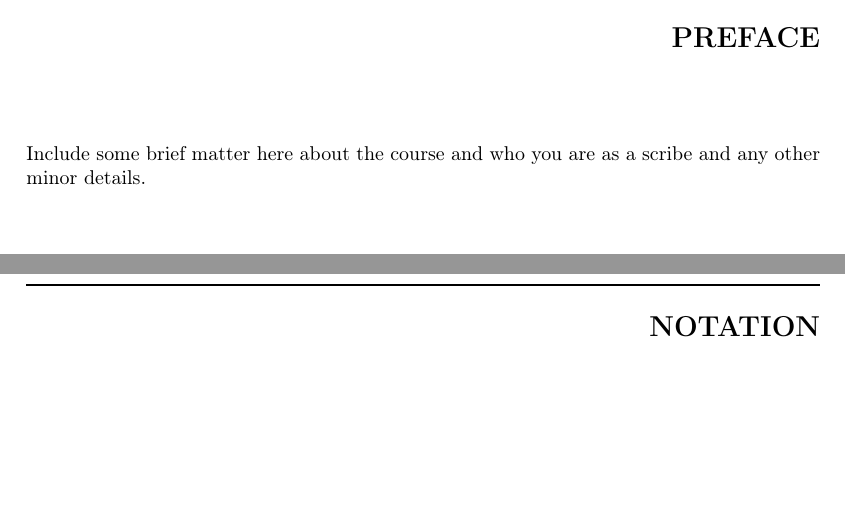
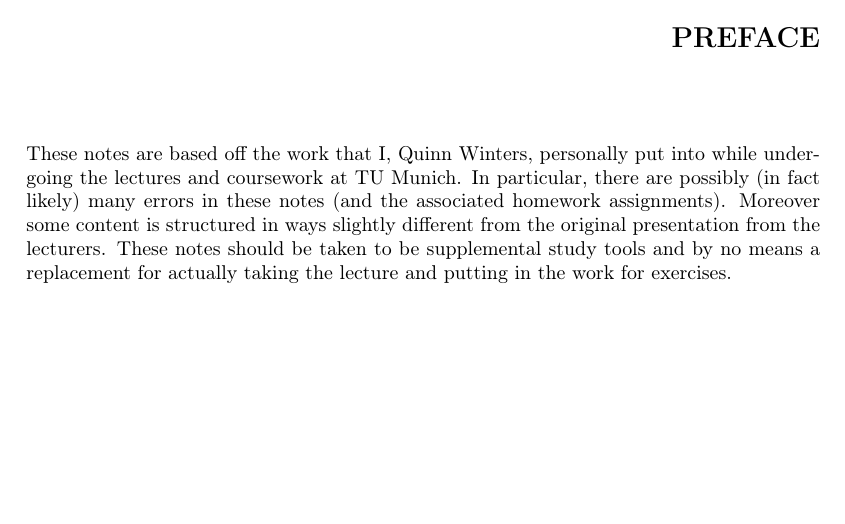
Before and after one commit to qwinters/tum-course-repo-template, a LaTeX book (notes/notes.tex, which reads notes/frontmatter/notation.tex, notes/frontmatter/preface.tex): two parts of pages 3 and 4 of 7 before the commit and part of page 3 of 5 after it, the two joined at a grey line, cut so that both start at the same text. Compiled offline with pdfLaTeX.

Commit message:
feat(notes): Updating notes boilerplate text

```diff
--- a/notes/frontmatter/notation.tex
+++ /dev/null
@@ -1,7 +0,0 @@
-\documentclass[../notes.tex]{subfile}
-
-\begin{document}
-
-\chapter{Notation}\label{chap:Notation}
-
-\end{document}
--- a/notes/frontmatter/preface.tex
+++ b/notes/frontmatter/preface.tex
@@ -4,7 +4,9 @@
 
 \chapter[Preface]{Preface}\label{chap:Preface}
 
-Include some brief matter here about the course and who you are as a scribe and any other minor details.
-
+These notes are based off the work that I, Quinn Winters, personally put into while undergoing the lectures and coursework at TU Munich.
+In particular, there are possibly (in fact likely) many errors in these notes (and the associated homework assignments). Moreover
+some content is structured in ways slightly different from the original presentation from the lecturers. These notes should be
+taken to be supplemental study tools and by no means a replacement for actually taking the lecture and putting in the work for exercises.
 
 \end{document}
--- a/notes/notes.tex
+++ b/notes/notes.tex
@@ -15,12 +15,12 @@
 }
 
 % Setup the course information
-\newcommand{\theseries}{University Name: Course Number}
+\newcommand{\theseries}{TU Munich: MAXXXX}
 \newcommand{\thetopic}{Course Title}
 \newcommand{\theauthor}{Lecturer: Your Lecturer}
 
 \title{{\bf \theseries}\\ \thetopic}
-\author{\theauthor\ \\ {\small Scribe: Your Name}}
+\author{\theauthor\ \\ {\small Scribe: Quinn Winters}}
 \date{Last updated: \today}
 
 % Setup fancy header
@@ -41,7 +41,6 @@
 \newpage
 
 \subfile{frontmatter/preface.tex}
-\subfile{frontmatter/notation.tex}
 
 \mainmatter
 \subfile{chapters/chapter01.tex}
```
Also changed, not shown: notes/appendix/appendix.tex (deleted, +0 -6 lines), notes/notes.tex (1 more changed lines).
